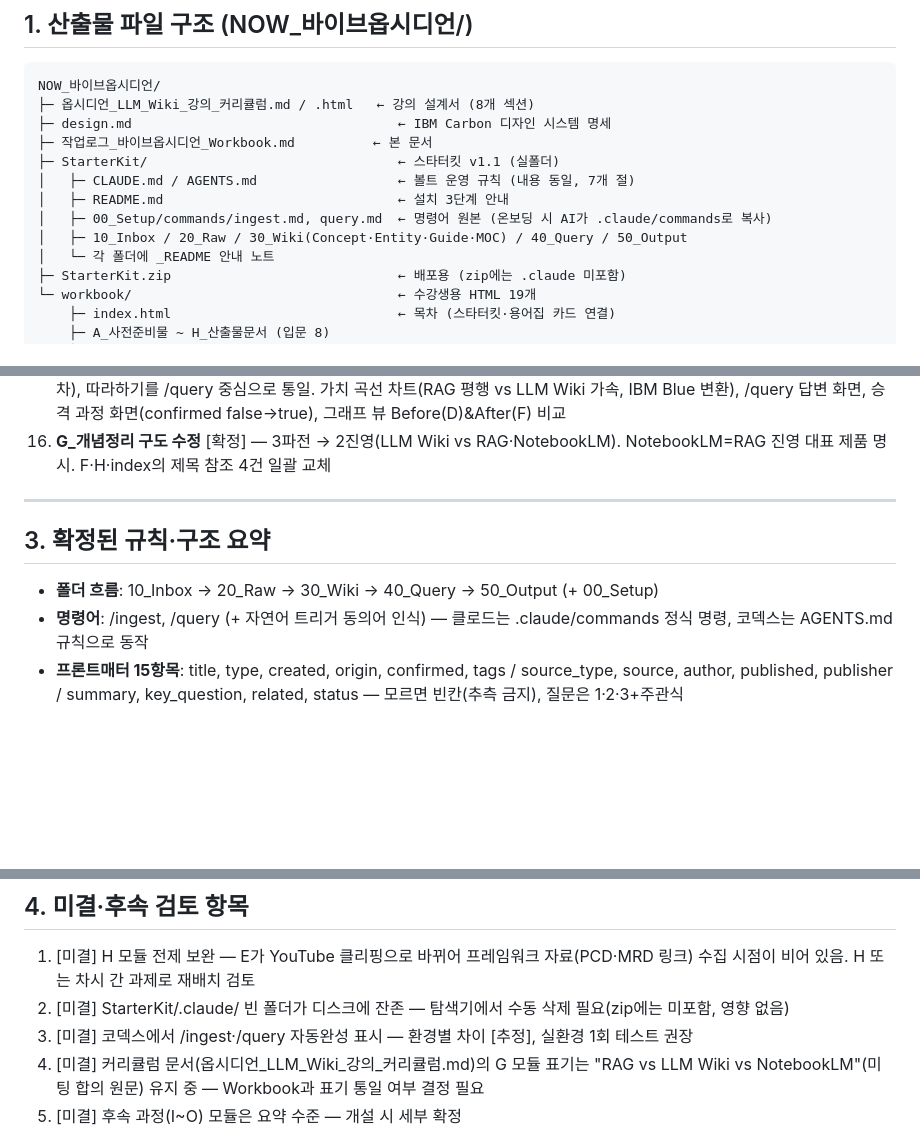
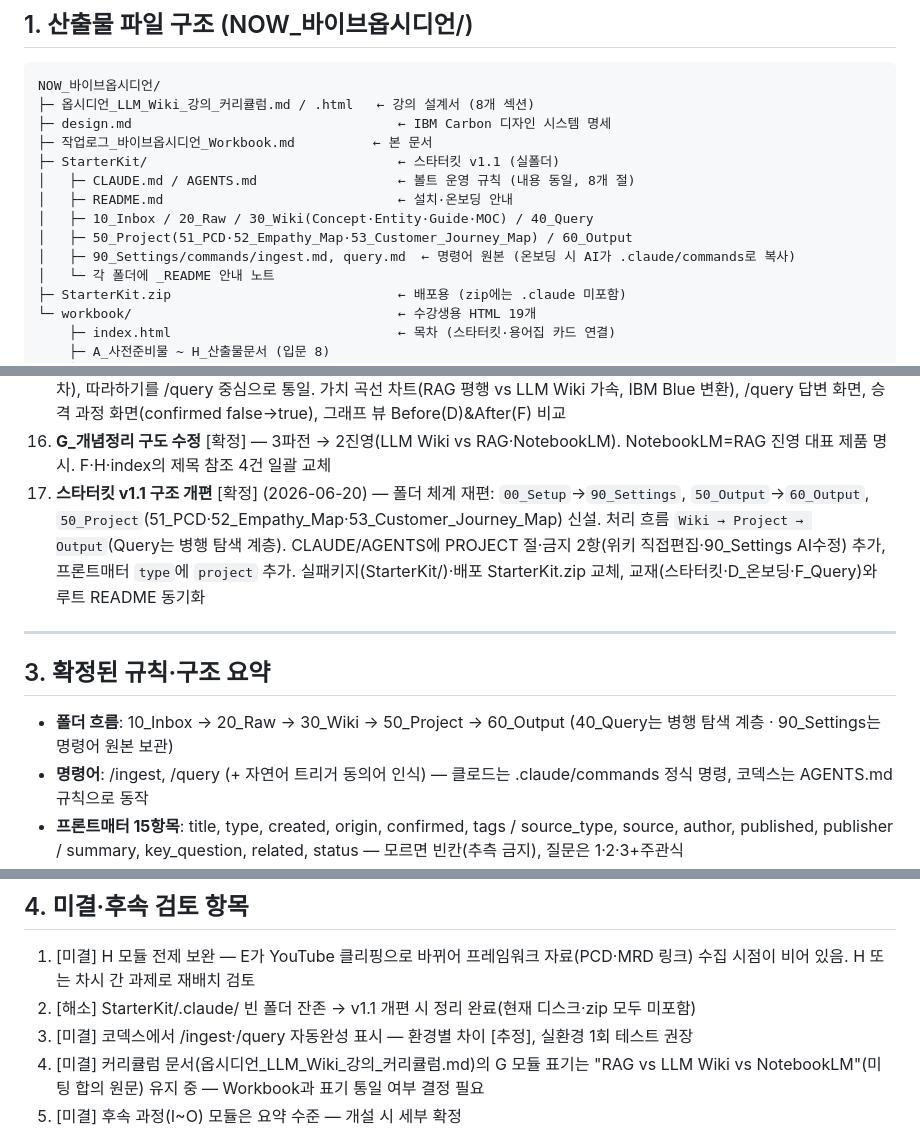
Before and after one commit to juinjungsin/vibeobsidian, a Markdown page: docs/작업로그_바이브옵시디언_Workbook.md, 3 parts joined by grey strips. Drawn GitHub-style; blank space fills up the shorter version.

Commit message:
docs 작업로그 v1.1 동기화
- 1절 파일구조·3절 규칙요약을 v1.1 실폴더 구조로 갱신
  (90_Settings·60_Output·50_Project 반영, 흐름 Wiki→Project→Output)
- 2절 이력에 「17. 스타터킷 v1.1 구조 개편」 항목 추가
- 미결 .claude 빈 폴더 항목 [해소] 처리
- 2절 시간순 이력(v1.0 제작·00_Setup 도입)은 변경 이력으로 보존
- design.md·커리큘럼은 폴더 구조 미포함/개념 흐름 모델이라 변경 없음

Co-Authored-By: Claude Opus 4.8 (1M context) <noreply@anthropic.com>

```diff
--- a/docs/작업로그_바이브옵시디언_Workbook.md
+++ b/docs/작업로그_바이브옵시디언_Workbook.md
@@ -14,10 +14,11 @@ NOW_바이브옵시디언/
 ├─ design.md                                  ← IBM Carbon 디자인 시스템 명세
 ├─ 작업로그_바이브옵시디언_Workbook.md          ← 본 문서
 ├─ StarterKit/                                ← 스타터킷 v1.1 (실폴더)
-│   ├─ CLAUDE.md / AGENTS.md                  ← 볼트 운영 규칙 (내용 동일, 7개 절)
-│   ├─ README.md                              ← 설치 3단계 안내
-│   ├─ 00_Setup/commands/ingest.md, query.md  ← 명령어 원본 (온보딩 시 AI가 .claude/commands로 복사)
-│   ├─ 10_Inbox / 20_Raw / 30_Wiki(Concept·Entity·Guide·MOC) / 40_Query / 50_Output
+│   ├─ CLAUDE.md / AGENTS.md                  ← 볼트 운영 규칙 (내용 동일, 8개 절)
+│   ├─ README.md                              ← 설치·온보딩 안내
+│   ├─ 10_Inbox / 20_Raw / 30_Wiki(Concept·Entity·Guide·MOC) / 40_Query
+│   ├─ 50_Project(51_PCD·52_Empathy_Map·53_Customer_Journey_Map) / 60_Output
+│   ├─ 90_Settings/commands/ingest.md, query.md  ← 명령어 원본 (온보딩 시 AI가 .claude/commands로 복사)
 │   └─ 각 폴더에 _README 안내 노트
 ├─ StarterKit.zip                             ← 배포용 (zip에는 .claude 미포함)
 └─ workbook/                                  ← 수강생용 HTML 19개
@@ -48,12 +49,13 @@ NOW_바이브옵시디언/
 14. **E_Ingest 재구성** [확정] — 웹 클리퍼 중심으로 전환(D와 중복 제거). 클리퍼 공식 링크(obsidian.md/clipper), 설정 2원화 명료화(보관소=Vault 이름 / 템플릿 노트 위치=10_Inbox, 잘못된 입력 경고 모형), 위치 고정 원리(템플릿이 결정, 기본 템플릿 1개 유지), 클리핑 템플릿 15항목 매핑 선택 옵션({{title}}{{url}}{{author}}{{published}}{{site}}{{description}}{{date}}), 실습을 YouTube 본인이 잘 아는 영상 3건으로 변경, 8단계 완료 화면(3건→위키 15개 신규+기존 2개 누적), 9단계 선택: 대용량 책 멀티 에이전트 인제스트(클로드·코덱스 분기)
 15. **F_Query 정합화** [확정 A+B] — 규칙에 자연어 트리거 추가(위키 안에서만~ → QUERY 절차, 인박스 처리해줘 → INGEST 절차), 따라하기를 /query 중심으로 통일. 가치 곡선 차트(RAG 평행 vs LLM Wiki 가속, IBM Blue 변환), /query 답변 화면, 승격 과정 화면(confirmed false→true), 그래프 뷰 Before(D)&After(F) 비교
 16. **G_개념정리 구도 수정** [확정] — 3파전 → 2진영(LLM Wiki vs RAG·NotebookLM). NotebookLM=RAG 진영 대표 제품 명시. F·H·index의 제목 참조 4건 일괄 교체
+17. **스타터킷 v1.1 구조 개편** [확정] (2026-06-20) — 폴더 체계 재편: `00_Setup`→`90_Settings`, `50_Output`→`60_Output`, `50_Project`(51_PCD·52_Empathy_Map·53_Customer_Journey_Map) 신설. 처리 흐름 `Wiki → Project → Output`(Query는 병행 탐색 계층). CLAUDE/AGENTS에 PROJECT 절·금지 2항(위키 직접편집·90_Settings AI수정) 추가, 프론트매터 `type`에 `project` 추가. 실패키지(StarterKit/)·배포 StarterKit.zip 교체, 교재(스타터킷·D_온보딩·F_Query)와 루트 README 동기화
 
 ---
 
 ## 3. 확정된 규칙·구조 요약
 
-- **폴더 흐름**: 10_Inbox → 20_Raw → 30_Wiki → 40_Query → 50_Output (+ 00_Setup)
+- **폴더 흐름**: 10_Inbox → 20_Raw → 30_Wiki → 50_Project → 60_Output (40_Query는 병행 탐색 계층 · 90_Settings는 명령어 원본 보관)
 - **명령어**: /ingest, /query (+ 자연어 트리거 동의어 인식) — 클로드는 .claude/commands 정식 명령, 코덱스는 AGENTS.md 규칙으로 동작
 - **프론트매터 15항목**: title, type, created, origin, confirmed, tags / source_type, source, author, published, publisher / summary, key_question, related, status — 모르면 빈칸(추측 금지), 질문은 1·2·3+주관식
 - **핵심 운영 규칙**: 인박스까지만 내 손, Raw 수정·삭제 금지, 위키 안에서만 답변(근거 없으면 "없음"), 같은 개념은 기존 노트에 누적, 승격 시 confirmed: true
@@ -63,7 +65,7 @@ NOW_바이브옵시디언/
 ## 4. 미결·후속 검토 항목
 
 1. [미결] H 모듈 전제 보완 — E가 YouTube 클리핑으로 바뀌어 프레임워크 자료(PCD·MRD 링크) 수집 시점이 비어 있음. H 또는 차시 간 과제로 재배치 검토
-2. [미결] StarterKit/.claude/ 빈 폴더가 디스크에 잔존 — 탐색기에서 수동 삭제 필요(zip에는 미포함, 영향 없음)
+2. [해소] StarterKit/.claude/ 빈 폴더 잔존 → v1.1 개편 시 정리 완료(현재 디스크·zip 모두 미포함)
 3. [미결] 코덱스에서 /ingest·/query 자동완성 표시 — 환경별 차이 [추정], 실환경 1회 테스트 권장
 4. [미결] 커리큘럼 문서(옵시디언_LLM_Wiki_강의_커리큘럼.md)의 G 모듈 표기는 "RAG vs LLM Wiki vs NotebookLM"(미팅 합의 원문) 유지 중 — Workbook과 표기 통일 여부 결정 필요
 5. [미결] 후속 과정(I~O) 모듈은 요약 수준 — 개설 시 세부 확정
```
